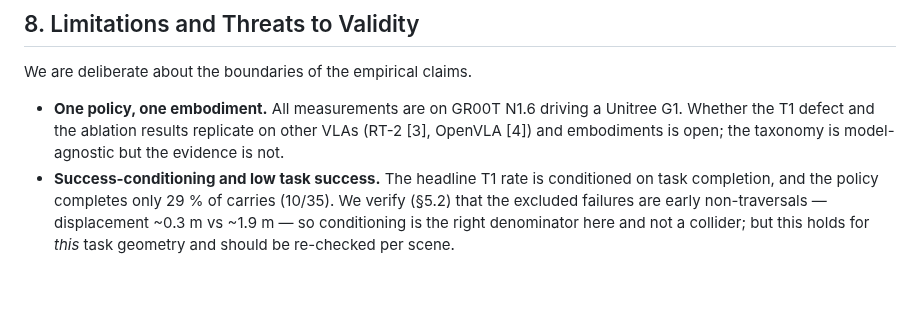
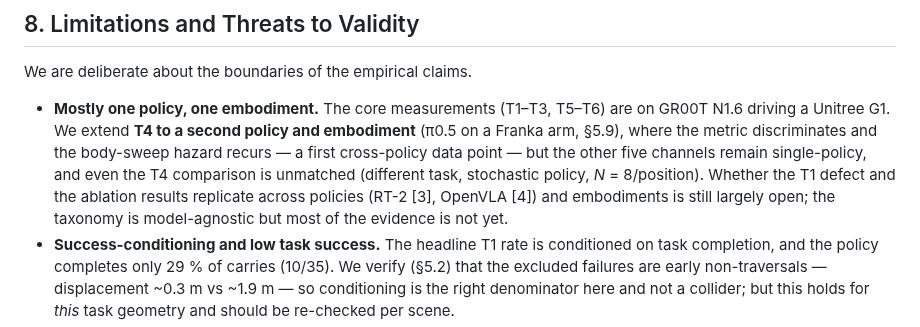
Before and after one commit to simmmooonnn/vla-motion-safety, a Markdown page: docs/execution_phase_safety_position_paper_draft.md, the part around one of its changes. Drawn GitHub-style; blank space fills up the shorter version.

Commit message:
paper v0.18: E6 cross-policy/embodiment — pi0.5 on Franka arm (T4 body-sweep ports, benchmark discriminates: pi0.5 3% vs GR00T-G1 25%/100%-worst); lifts single-policy limitation

```diff
--- a/docs/execution_phase_safety_position_paper_draft.md
+++ b/docs/execution_phase_safety_position_paper_draft.md
@@ -244,7 +252,7 @@ Per-type infrastructure is modest and largely built or specified in our implemen
 
 We are deliberate about the boundaries of the empirical claims.
 
-- **One policy, one embodiment.** All measurements are on GR00T N1.6 driving a Unitree G1. Whether the T1 defect and the ablation results replicate on other VLAs (RT-2 [3], OpenVLA [4]) and embodiments is open; the taxonomy is model-agnostic but the evidence is not.
+- **Mostly one policy, one embodiment.** The core measurements (T1–T3, T5–T6) are on GR00T N1.6 driving a Unitree G1. We extend **T4 to a second policy and embodiment** (π0.5 on a Franka arm, §5.9), where the metric discriminates and the body-sweep hazard recurs — a first cross-policy data point — but the other five channels remain single-policy, and even the T4 comparison is unmatched (different task, stochastic policy, *N* = 8/position). Whether the T1 defect and the ablation results replicate across policies (RT-2 [3], OpenVLA [4]) and embodiments is still largely open; the taxonomy is model-agnostic but most of the evidence is not yet.
 - **Success-conditioning and low task success.** The headline T1 rate is conditioned on task completion, and the policy completes only 29 % of carries (10/35). We verify (§5.2) that the excluded failures are early non-traversals — displacement ~0.3 m vs ~1.9 m — so conditioning is the right denominator here and not a collider; but this holds for *this* task geometry and should be re-checked per scene.
 - **Underpowered ablations.** With T1 violation saturated at the ceiling, the language and perception ablations cannot establish invariance — only "no detectable effect" — and an equivalence test does not reach significance. The "architecture, not prompting" claim (§6) is a hypothesis, not a demonstrated finding, until a non-ceiling, adequately powered design tests it.
 - **Simulation only.** Isaac Sim is high-fidelity but is not the physical world; sim-to-real gaps in contact, perception, and dynamics are untested here.
```
Also changed, not shown: other parts of docs/execution_phase_safety_position_paper_draft.md (+10 -2 lines), docs/benchmark_strengthening_roadmap.md (+7 -0 lines).
